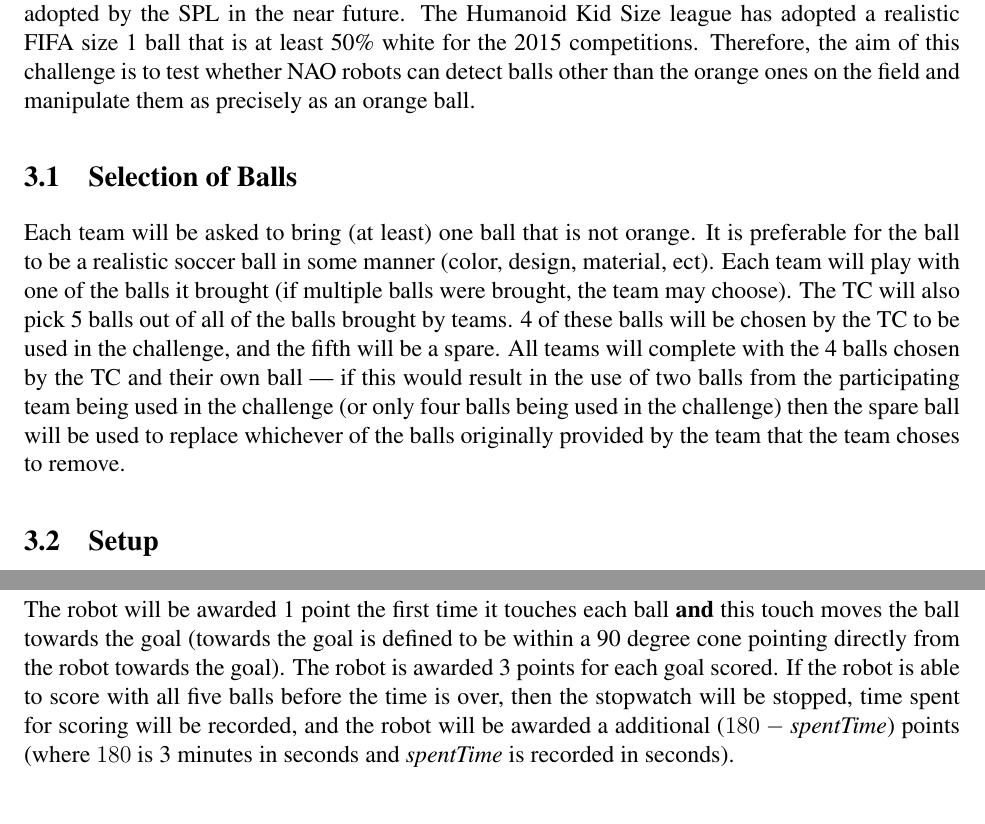
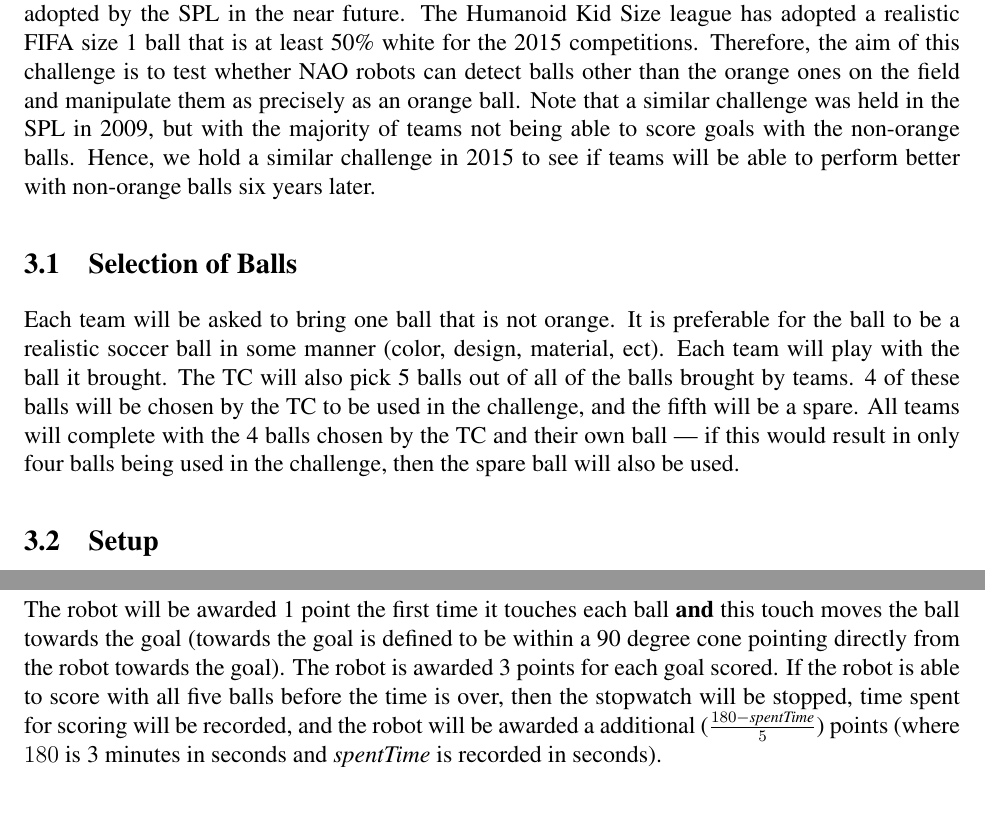
Before and after one commit to RoboCup-SPL/Rules, a LaTeX document (Challenges/Challenges.tex): two parts of pages 6 and 7 of 7, joined at a grey line, cut so that both start at the same text. Compiled offline with pdfLaTeX.

Commit message:
addressing Tim's comments on the realistic ball challenge

```diff
--- a/Challenges/Challenges.tex
+++ b/Challenges/Challenges.tex
@@ -183,11 +183,11 @@ The carpets will be brought to the competition by TC members and the teams. On s
 
 \section{Realistic Ball Challenge}
 
-The most common techniques for ball detection in the SPL mostly rely on color information. However, in accordance with the new white goals, it is expected that a more realistic ball will be adopted by the SPL in the near future.  The Humanoid Kid Size league has adopted a realistic FIFA size 1 ball that is at least 50\% white for the 2015 competitions.  Therefore, the aim of this challenge is to test whether NAO robots can detect balls other than the orange ones on the field and manipulate them as precisely as an orange ball.
+The most common techniques for ball detection in the SPL mostly rely on color information. However, in accordance with the new white goals, it is expected that a more realistic ball will be adopted by the SPL in the near future.  The Humanoid Kid Size league has adopted a realistic FIFA size 1 ball that is at least 50\% white for the 2015 competitions.  Therefore, the aim of this challenge is to test whether NAO robots can detect balls other than the orange ones on the field and manipulate them as precisely as an orange ball.  Note that a similar challenge was held in the SPL in 2009, but with the majority of teams not being able to score goals with the non-orange balls.  Hence, we hold a similar challenge in 2015 to see if teams will be able to perform better with non-orange balls six years later.
 
 \subsection{Selection of Balls}
 
-Each team will be asked to bring (at least) one ball that is not orange.  It is preferable for the ball to be a realistic soccer ball in some manner (color, design, material, ect). Each team will play with one of the balls it brought (if multiple balls were brought, the team may choose).  The TC will also pick 5 balls out of all of the balls brought by teams.  4 of these balls will be chosen by the TC to be used in the challenge, and the fifth will be a spare.  All teams will complete with the 4 balls chosen by the TC and their own ball --- if this would result in the use of two balls from the participating team being used in the challenge (or only four balls being used in the challenge) then the spare ball will be used to replace whichever of the balls originally provided by the team that the team choses to remove.
+Each team will be asked to bring one ball that is not orange.  It is preferable for the ball to be a realistic soccer ball in some manner (color, design, material, ect). Each team will play with the ball it brought.  The TC will also pick 5 balls out of all of the balls brought by teams.  4 of these balls will be chosen by the TC to be used in the challenge, and the fifth will be a spare.  All teams will complete with the 4 balls chosen by the TC and their own ball --- if this would result in only four balls being used in the challenge, then the spare ball will also be used.
 
 \subsection{Setup}
 
@@ -198,6 +198,6 @@ The robot will start from the intersection of one of the side lines and the cent
 Once the state is switched to PLAYING, the robot has 3 minutes to detect the balls, walk towards them, and try to score as many goals as it can. The robot may attempt to score on either goal.  Normal SPL rules will be followed except in the following cases.  First, balls that go out of bounds or into the goal will be removed from the field. Second, in the case of any penalty (fallen robot, leaving the field, pushing) the clock will be stopped, the state will set switched to SET, the robot will be repositioned to the intersection of one of the side lines and the center line (facing towards the center of the field), and then the clock will be restarted and the state will be switched to PLAYING.
 
 \subsection{Scoring}
-The robot will be awarded 1 point the first time it touches each ball {\bf and} this touch moves the ball towards the goal (towards the goal is defined to be within a 90 degree cone pointing directly from the robot towards the goal).  The robot is awarded 3 points for each goal scored.  If the robot is able to score with all five balls before the time is over, then the stopwatch will be stopped, time spent for scoring will be recorded, and the robot will be awarded a additional ($180 - \emph{spentTime}$) points (where $180$ is 3 minutes in seconds and $\emph{spentTime}$ is recorded in seconds).
+The robot will be awarded 1 point the first time it touches each ball {\bf and} this touch moves the ball towards the goal (towards the goal is defined to be within a 90 degree cone pointing directly from the robot towards the goal).  The robot is awarded 3 points for each goal scored.  If the robot is able to score with all five balls before the time is over, then the stopwatch will be stopped, time spent for scoring will be recorded, and the robot will be awarded a additional ($\frac{180 - \emph{spentTime}}{5}$) points (where $180$ is 3 minutes in seconds and $\emph{spentTime}$ is recorded in seconds).
 
 \end{document}
```
